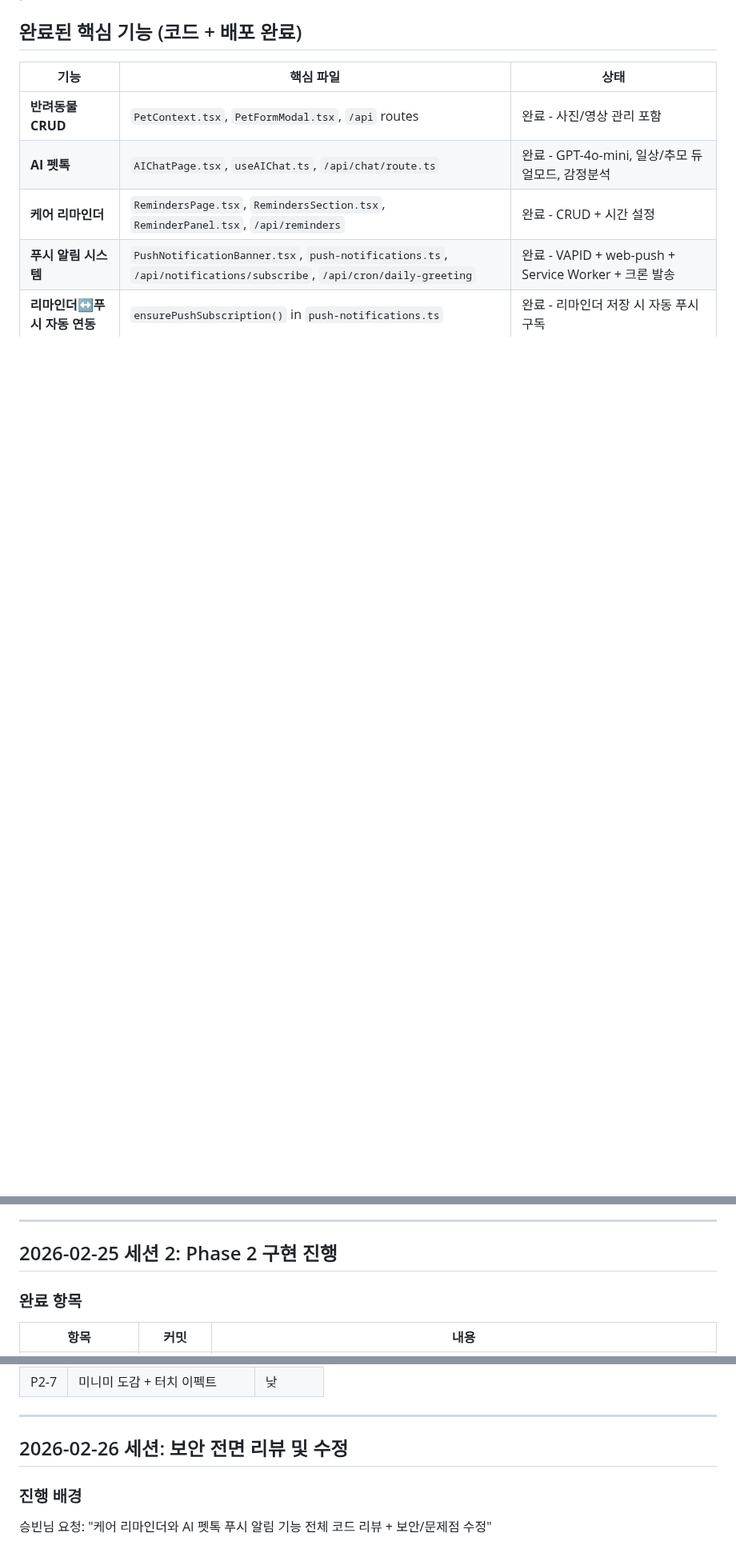
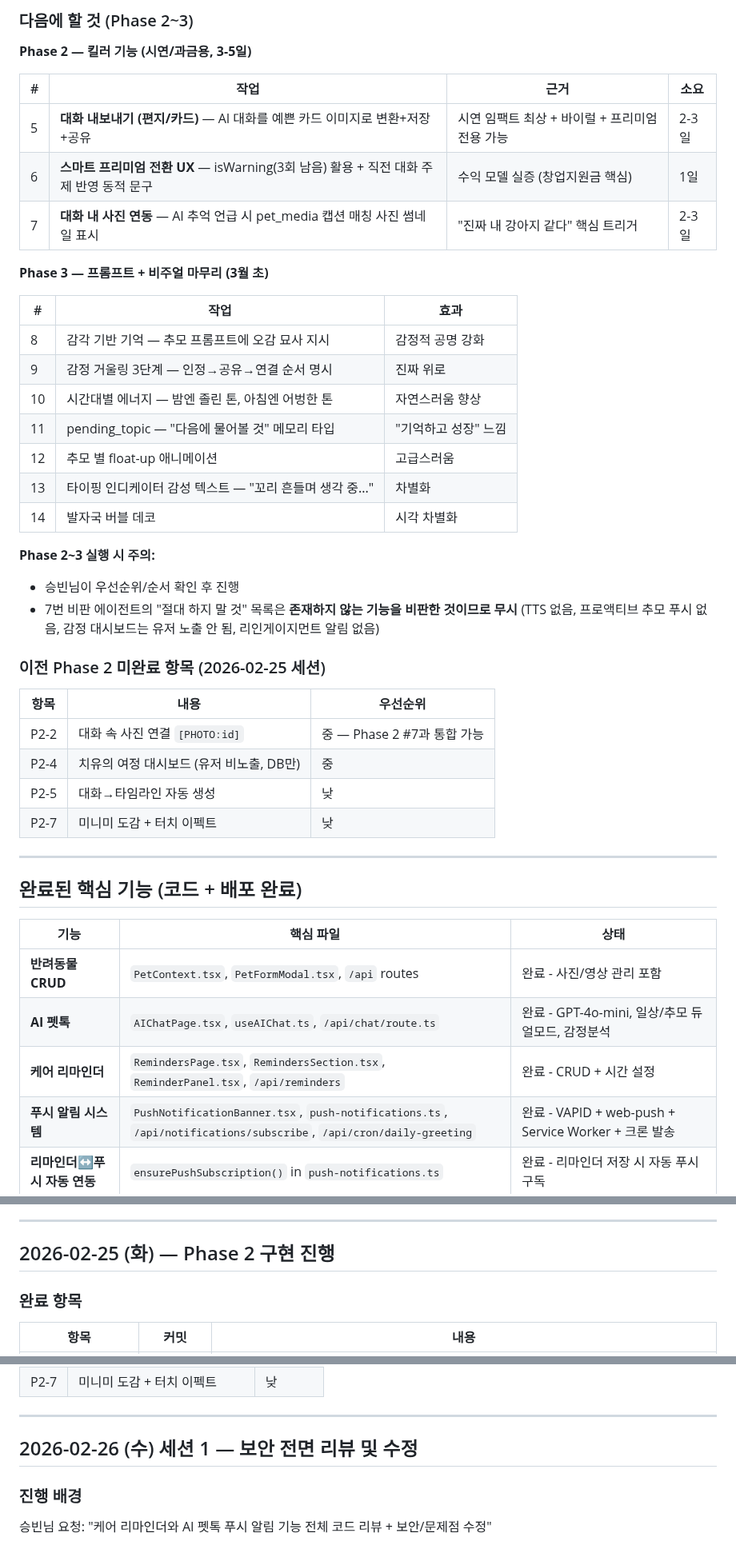
Before and after one commit to sharkwind1-pixel/memento1, a Markdown page: RELAY.md, 3 parts joined by grey strips. Shown at 80% size. GitHub-like rendering; blank space fills up the shorter version.

Commit message:
docs: RELAY.md 업데이트 — 2026-02-26 AI 펫톡 세션 기록 + Phase 2/3 TODO
Co-Authored-By: Claude (claude-opus-4-6) <noreply@anthropic.com>

```diff
--- a/RELAY.md
+++ b/RELAY.md
@@ -4,3 +59,39 @@
+### 다음에 할 것 (Phase 2~3)
+
+**Phase 2 — 킬러 기능 (시연/과금용, 3-5일)**
+
+| # | 작업 | 근거 | 소요 |
+|---|------|------|------|
+| 5 | **대화 내보내기 (편지/카드)** — AI 대화를 예쁜 카드 이미지로 변환+저장+공유 | 시연 임팩트 최상 + 바이럴 + 프리미엄 전용 가능 | 2-3일 |
+| 6 | **스마트 프리미엄 전환 UX** — isWarning(3회 남음) 활용 + 직전 대화 주제 반영 동적 문구 | 수익 모델 실증 (창업지원금 핵심) | 1일 |
+| 7 | **대화 내 사진 연동** — AI 추억 언급 시 pet_media 캡션 매칭 사진 썸네일 표시 | "진짜 내 강아지 같다" 핵심 트리거 | 2-3일 |
+
+**Phase 3 — 프롬프트 + 비주얼 마무리 (3월 초)**
+
+| # | 작업 | 효과 |
+|---|------|------|
+| 8 | 감각 기반 기억 — 추모 프롬프트에 오감 묘사 지시 | 감정적 공명 강화 |
+| 9 | 감정 거울링 3단계 — 인정→공유→연결 순서 명시 | 진짜 위로 |
+| 10 | 시간대별 에너지 — 밤엔 졸린 톤, 아침엔 어벙한 톤 | 자연스러움 향상 |
+| 11 | pending_topic — "다음에 물어볼 것" 메모리 타입 | "기억하고 성장" 느낌 |
+| 12 | 추모 별 float-up 애니메이션 | 고급스러움 |
+| 13 | 타이핑 인디케이터 감성 텍스트 — "꼬리 흔들며 생각 중..." | 차별화 |
+| 14 | 발자국 버블 데코 | 시각 차별화 |
+
+**Phase 2~3 실행 시 주의:**
+- 승빈님이 우선순위/순서 확인 후 진행
+- 7번 비판 에이전트의 "절대 하지 말 것" 목록은 **존재하지 않는 기능을 비판한 것이므로 무시** (TTS 없음, 프로액티브 추모 푸시 없음, 감정 대시보드는 유저 노출 안 됨, 리인게이지먼트 알림 없음)
+
+### 이전 Phase 2 미완료 항목 (2026-02-25 세션)
+
+| 항목 | 내용 | 우선순위 |
+|------|------|---------|
+| P2-2 | 대화 속 사진 연결 `[PHOTO:id]` | 중 — Phase 2 #7과 통합 가능 |
+| P2-4 | 치유의 여정 대시보드 (유저 비노출, DB만) | 중 |
+| P2-5 | 대화→타임라인 자동 생성 | 낮 |
+| P2-7 | 미니미 도감 + 터치 이펙트 | 낮 |
+
+---
 
 ## 완료된 핵심 기능 (코드 + 배포 완료)
 
@@ -418,7 +509,7 @@ AI 펫톡이 유저가 등록한 데이터(입양일, 추모일, 리마인더,
 
 ---
 
-## 2026-02-25 세션 2: Phase 2 구현 진행
+## 2026-02-25 (화) — Phase 2 구현 진행
 
 ### 완료 항목
 
@@ -439,7 +530,7 @@ AI 펫톡이 유저가 등록한 데이터(입양일, 추모일, 리마인더,
 
 ---
 
-## 2026-02-26 세션: 보안 전면 리뷰 및 수정
+## 2026-02-26 (수) 세션 1 — 보안 전면 리뷰 및 수정
 
 ### 진행 배경
 승빈님 요청: "케어 리마인더와 AI 펫톡 푸시 알림 기능 전체 코드 리뷰 + 보안/문제점 수정"
```
Also changed, not shown: other parts of RELAY.md (+56 -1 lines).
